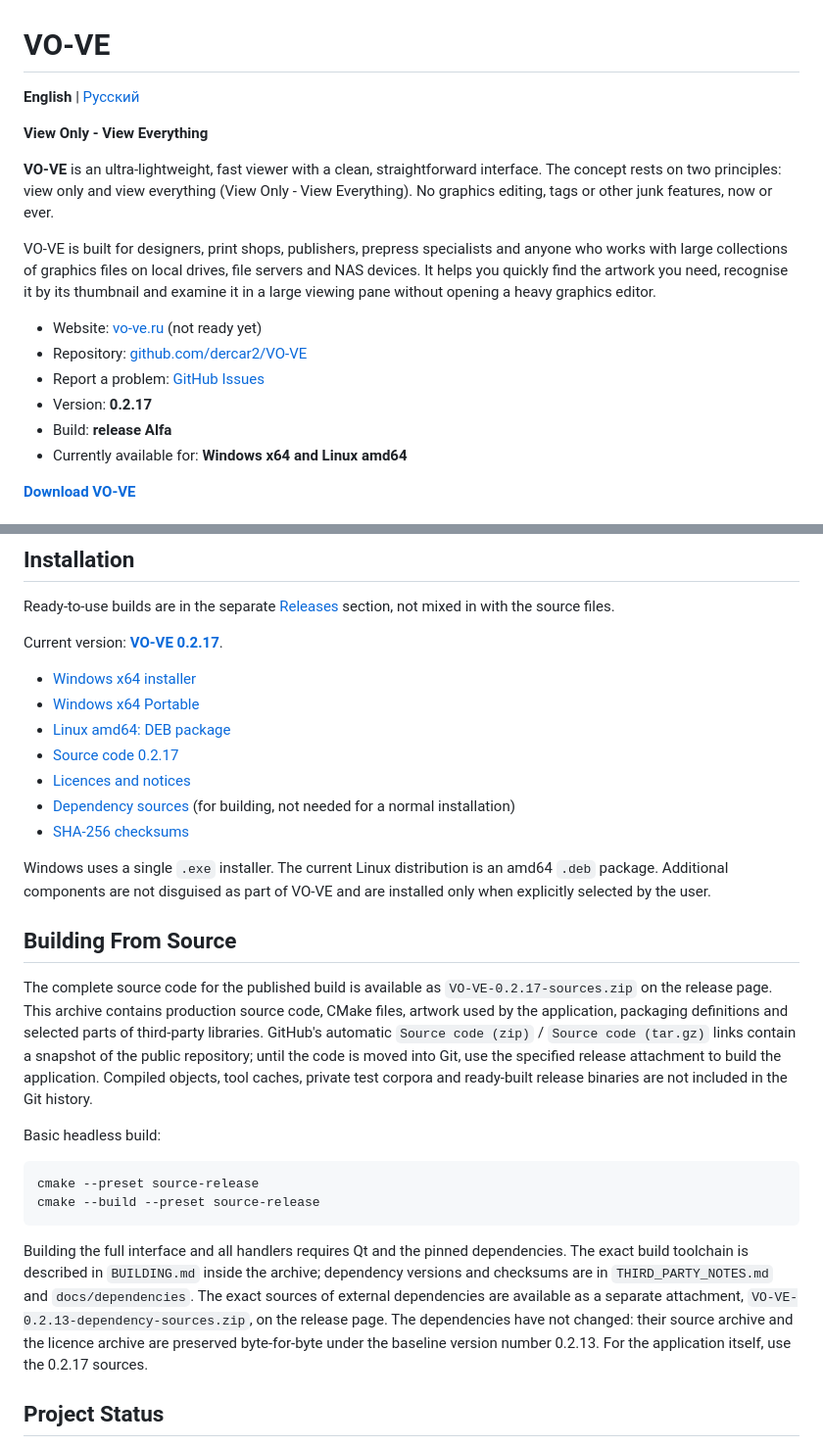
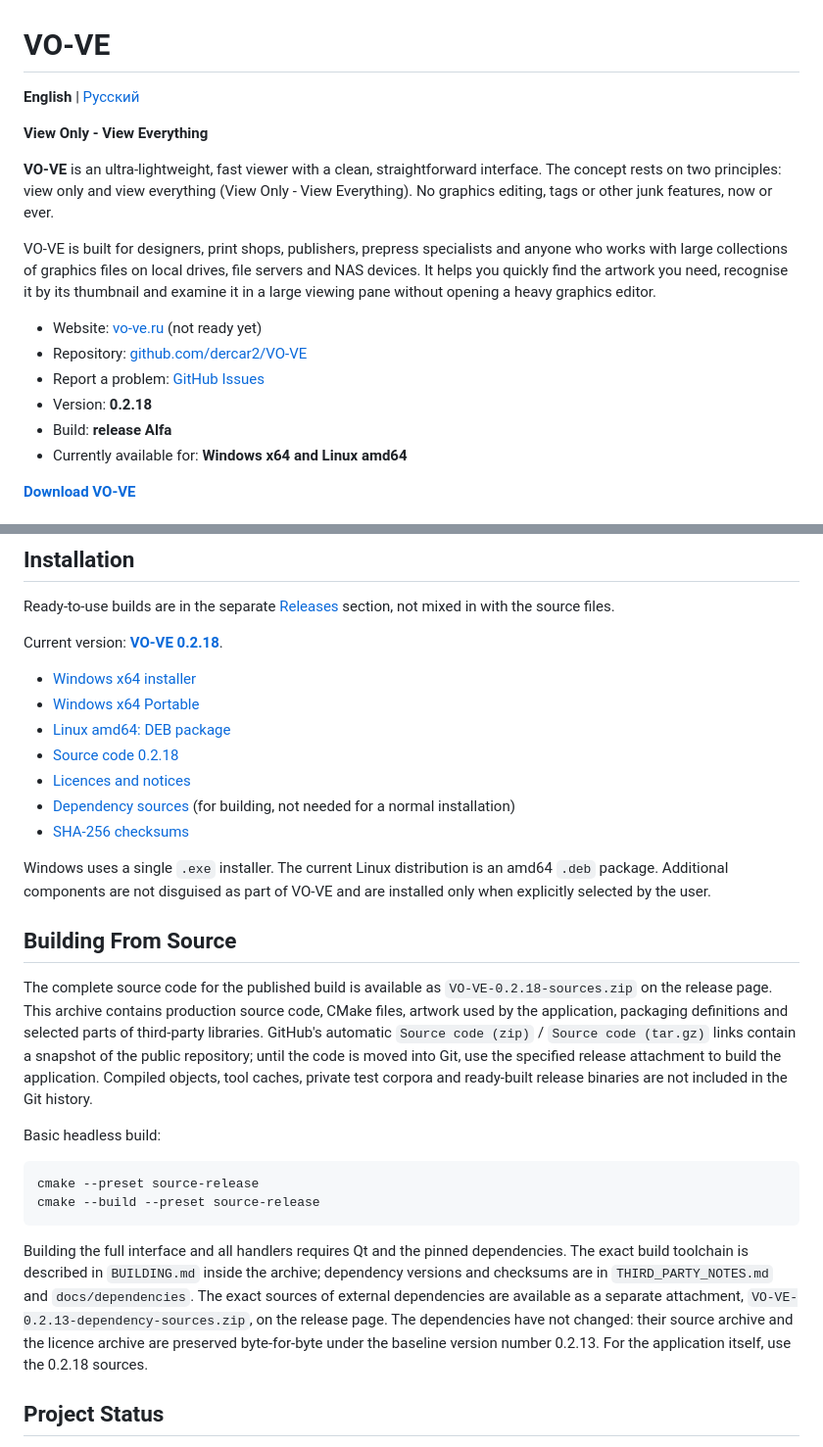
Before and after one commit to dercar2/VO-VE, a Markdown page: README.md, 2 parts joined by grey strips. Shown at 98% size. Rendered like a GitHub page.

Commit message:
docs: point English and Russian downloads to VO-VE 0.2.18

```diff
--- a/README.md
+++ b/README.md
@@ -12,7 +12,7 @@ NAS devices. It helps you quickly find the artwork you need, recognise it by its
 - Website: [vo-ve.ru](https://vo-ve.ru) (not ready yet)
 - Repository: [github.com/dercar2/VO-VE](https://github.com/dercar2/VO-VE)
 - Report a problem: [GitHub Issues](https://github.com/dercar2/VO-VE/issues)
-- Version: **0.2.17**
+- Version: **0.2.18**
 - Build: **release Alfa**
 - Currently available for: **Windows x64 and Linux amd64**
 
@@ -148,22 +148,22 @@ No native graphics editor is required or launched to generate previews.
 Ready-to-use builds are in the separate
 [Releases](https://github.com/dercar2/VO-VE/releases) section, not mixed in with the source files.
 
-Current version: **[VO-VE 0.2.17](https://github.com/dercar2/VO-VE/releases/tag/v0.2.17)**.
+Current version: **[VO-VE 0.2.18](https://github.com/dercar2/VO-VE/releases/tag/v0.2.18)**.
 
-- [Windows x64 installer](https://github.com/dercar2/VO-VE/releases/download/v0.2.17/VO-VE-0.2.17-windows-x64-setup.exe)
-- [Windows x64 Portable](https://github.com/dercar2/VO-VE/releases/download/v0.2.17/VO-VE-0.2.17-windows-x64.zip)
-- [Linux amd64: DEB package](https://github.com/dercar2/VO-VE/releases/download/v0.2.17/vo-ve_0.2.17_amd64.deb)
-- [Source code 0.2.17](https://github.com/dercar2/VO-VE/releases/download/v0.2.17/VO-VE-0.2.17-sources.zip)
-- [Licences and notices](https://github.com/dercar2/VO-VE/releases/download/v0.2.17/VO-VE-0.2.13-notices.zip)
-- [Dependency sources](https://github.com/dercar2/VO-VE/releases/download/v0.2.17/VO-VE-0.2.13-dependency-sources.zip) (for building, not needed for a normal installation)
-- [SHA-256 checksums](https://github.com/dercar2/VO-VE/releases/download/v0.2.17/SHA256SUMS.txt)
+- [Windows x64 installer](https://github.com/dercar2/VO-VE/releases/download/v0.2.18/VO-VE-0.2.18-windows-x64-setup.exe)
+- [Windows x64 Portable](https://github.com/dercar2/VO-VE/releases/download/v0.2.18/VO-VE-0.2.18-windows-x64.zip)
+- [Linux amd64: DEB package](https://github.com/dercar2/VO-VE/releases/download/v0.2.18/vo-ve_0.2.18_amd64.deb)
+- [Source code 0.2.18](https://github.com/dercar2/VO-VE/releases/download/v0.2.18/VO-VE-0.2.18-sources.zip)
+- [Licences and notices](https://github.com/dercar2/VO-VE/releases/download/v0.2.16/VO-VE-0.2.13-notices.zip)
+- [Dependency sources](https://github.com/dercar2/VO-VE/releases/download/v0.2.16/VO-VE-0.2.13-dependency-sources.zip) (for building, not needed for a normal installation)
+- [SHA-256 checksums](https://github.com/dercar2/VO-VE/releases/download/v0.2.18/SHA256SUMS.txt)
 
 Windows uses a single `.exe` installer. The current Linux distribution is an amd64 `.deb` package. Additional components are not disguised as part of VO-VE and are installed only
 when explicitly selected by the user.
 
 ## Building From Source
 
-The complete source code for the published build is available as `VO-VE-0.2.17-sources.zip` on the release page. This archive contains production source code, CMake files, artwork used by the application, packaging definitions and selected parts of third-party libraries.
+The complete source code for the published build is available as `VO-VE-0.2.18-sources.zip` on the release page. This archive contains production source code, CMake files, artwork used by the application, packaging definitions and selected parts of third-party libraries.
 GitHub's automatic `Source code (zip)` / `Source code (tar.gz)` links contain a snapshot of the public repository; until the code is moved into Git, use the specified release attachment to build the application.
 Compiled objects, tool caches, private test corpora and ready-built release binaries are not included in the Git history.
 
@@ -178,7 +178,7 @@ Building the full interface and all handlers requires Qt and the pinned dependen
 `THIRD_PARTY_NOTES.md` and `docs/dependencies`.
 The exact sources of external dependencies are available as a separate attachment,
 `VO-VE-0.2.13-dependency-sources.zip`, on the release page.
-The dependencies have not changed: their source archive and the licence archive are preserved byte-for-byte under the baseline version number 0.2.13. For the application itself, use the 0.2.17 sources.
+The dependencies have not changed: their source archive and the licence archive are preserved byte-for-byte under the baseline version number 0.2.13. For the application itself, use the 0.2.18 sources.
 
 ## Project Status
 
```
Also changed, not shown: other parts of README.md (+1 -1 lines), README.ru.md (+11 -11 lines).
